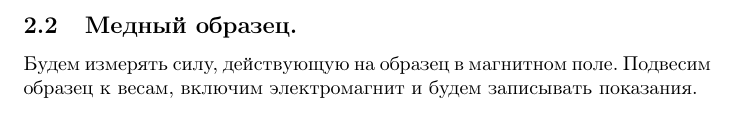
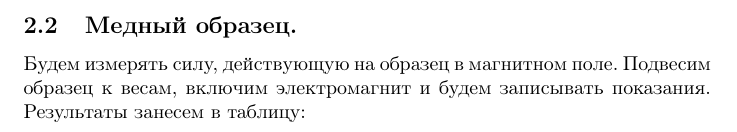
Before and after one commit to ajlekcahdp4/general-physics-labs, a LaTeX document (electricity-and-magnetism/3-4-1/main.tex): part of page 2 of 2, cut so that both start at the same text. Compiled offline with pdfLaTeX.

Commit message:
added sentence

```diff
--- a/electricity-and-magnetism/3-4-1/main.tex
+++ b/electricity-and-magnetism/3-4-1/main.tex
@@ -62,6 +62,6 @@
 
     \subsection{Медный образец.}
     Будем измерять силу, действующую на образец в магнитном поле. Подвесим образец к весам,
-    включим электромагнит и будем записывать показания.
+    включим электромагнит и будем записывать показания. Результаты занесем в таблицу:
 
 \end{document}
```
